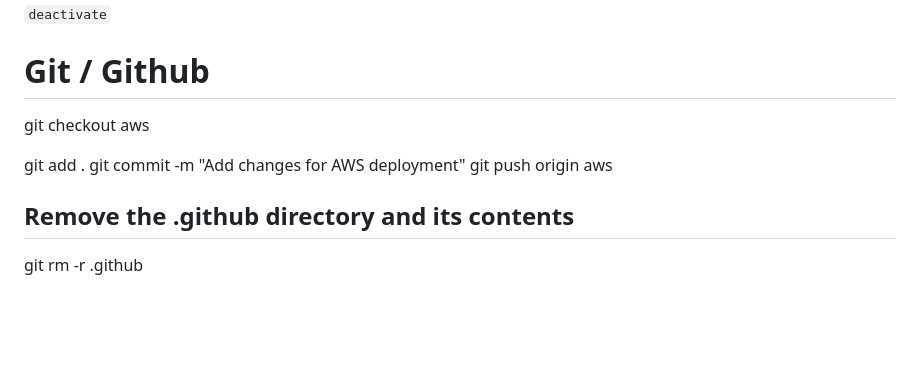
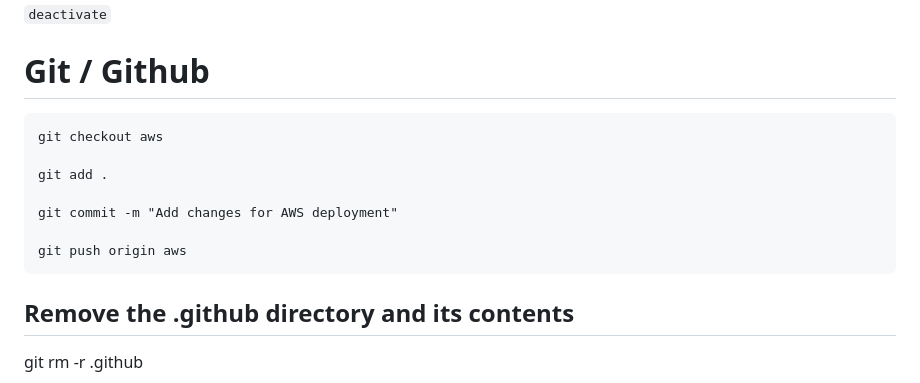
Before and after one commit to followcrom/Dad-Bot, a Markdown page: README.md, the part around the change. Drawn GitHub-style; blank space fills up the shorter version.

Commit message:
Add changes for AWS deployment

````diff
--- a/README.md
+++ b/README.md
@@ -21,11 +21,15 @@ Stop venv
 
 # Git / Github
 
+```git
 git checkout aws
 
 git add .
+
 git commit -m "Add changes for AWS deployment"
+
 git push origin aws
+```
 
 ## Remove the .github directory and its contents
 git rm -r .github
````
